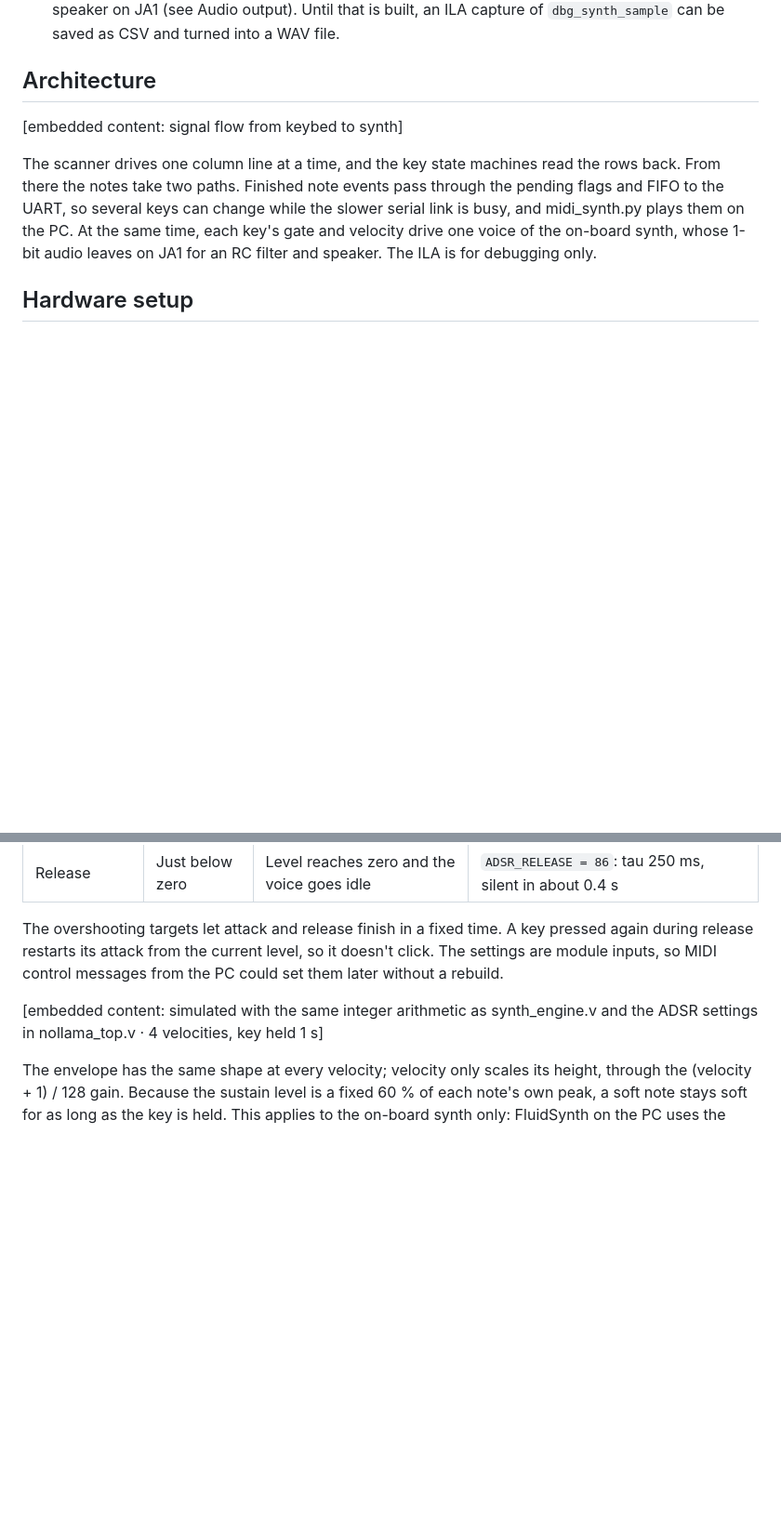
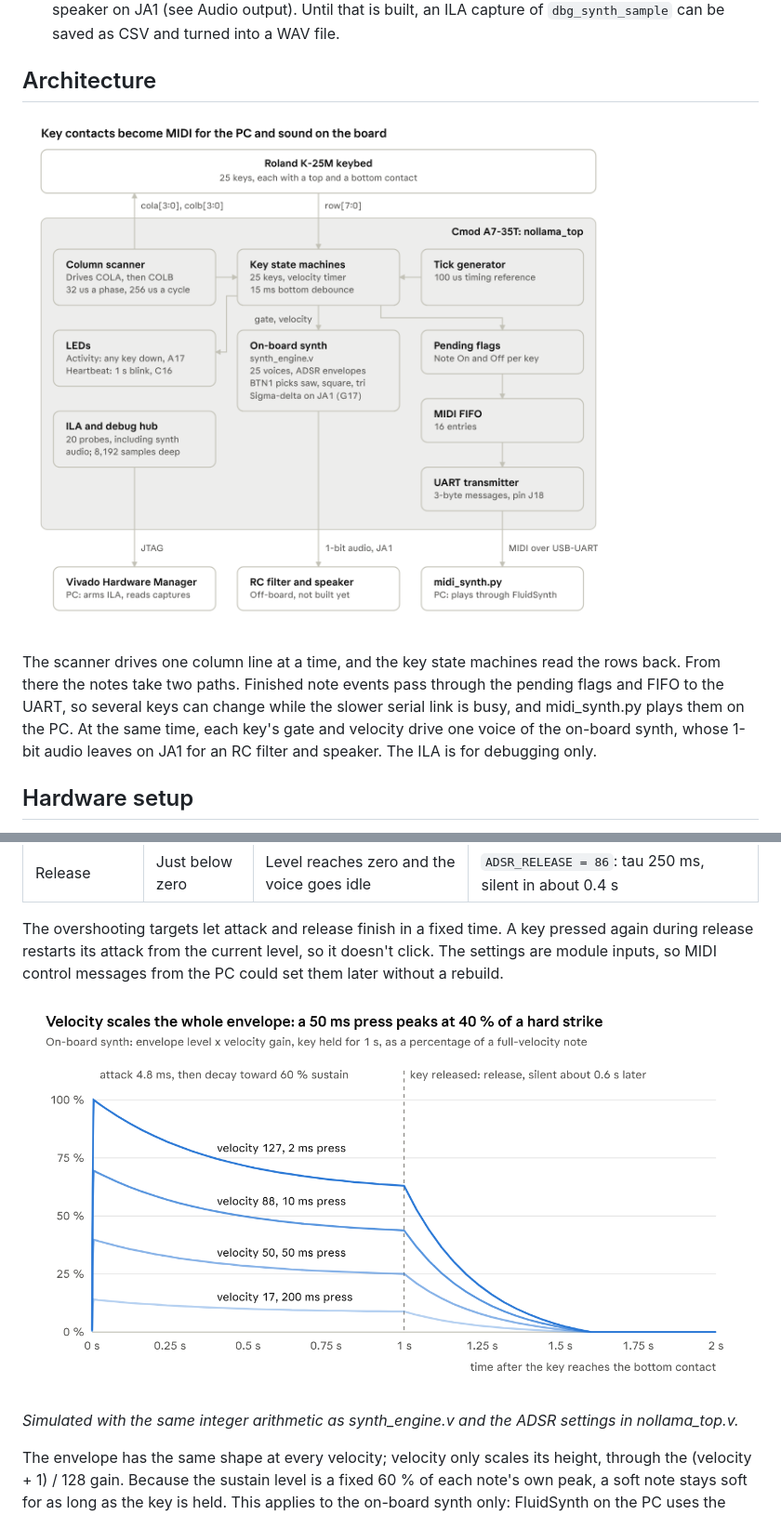
Before and after one commit to lmedwin/midi_pluck, a Markdown page: docs/design_overview.md, 2 parts joined by grey strips. Shown at 93% size. GitHub-like rendering; pictures changed too: docs/images/adsr_velocity.png (added), docs/images/signal_flow.png (added); blank space fills up the shorter version.

Commit message:
Add the design overview's three diagrams as PNGs
Co-Authored-By: Claude Opus 5.5 <noreply@anthropic.com>

```diff
--- a/docs/design_overview.md
+++ b/docs/design_overview.md
@@ -61,7 +61,7 @@ Tips:
 
 ## Architecture
 
-&#91;embedded content: signal flow from keybed to synth\]
+![Signal flow from the keybed to the PC and the on-board synth](images/signal_flow.png)
 
 The scanner drives one column line at a time, and the key state machines read the rows back. From there the notes take two paths. Finished note events pass through the pending flags and FIFO to the UART, so several keys can change while the slower serial link is busy, and midi\_synth.py plays them on the PC. At the same time, each key's gate and velocity drive one voice of the on-board synth, whose 1-bit audio leaves on JA1 for an RC filter and speaker. The ILA is for debugging only.
 
@@ -248,7 +248,9 @@ The envelope is exponential, like an analog one. Each sample, the level moves (t
 
 The overshooting targets let attack and release finish in a fixed time. A key pressed again during release restarts its attack from the current level, so it doesn't click. The settings are module inputs, so MIDI control messages from the PC could set them later without a rebuild.
 
-&#91;embedded content: simulated with the same integer arithmetic as synth\_engine.v and the ADSR settings in nollama\_top.v · 4 velocities, key held 1 s\]
+![Envelope at 4 velocities, key held 1 s](images/adsr_velocity.png)
+
+*Simulated with the same integer arithmetic as synth\_engine.v and the ADSR settings in nollama\_top.v.*
 
 The envelope has the same shape at every velocity; velocity only scales its height, through the (velocity + 1) / 128 gain. Because the sustain level is a fixed 60 % of each note's own peak, a soft note stays soft for as long as the key is held. This applies to the on-board synth only: FluidSynth on the PC uses the soundfont's own envelopes.
 
```
Also changed, not shown: other parts of docs/design_overview.md (+1 -1 lines), docs/images/key_state_machine.png (added).
